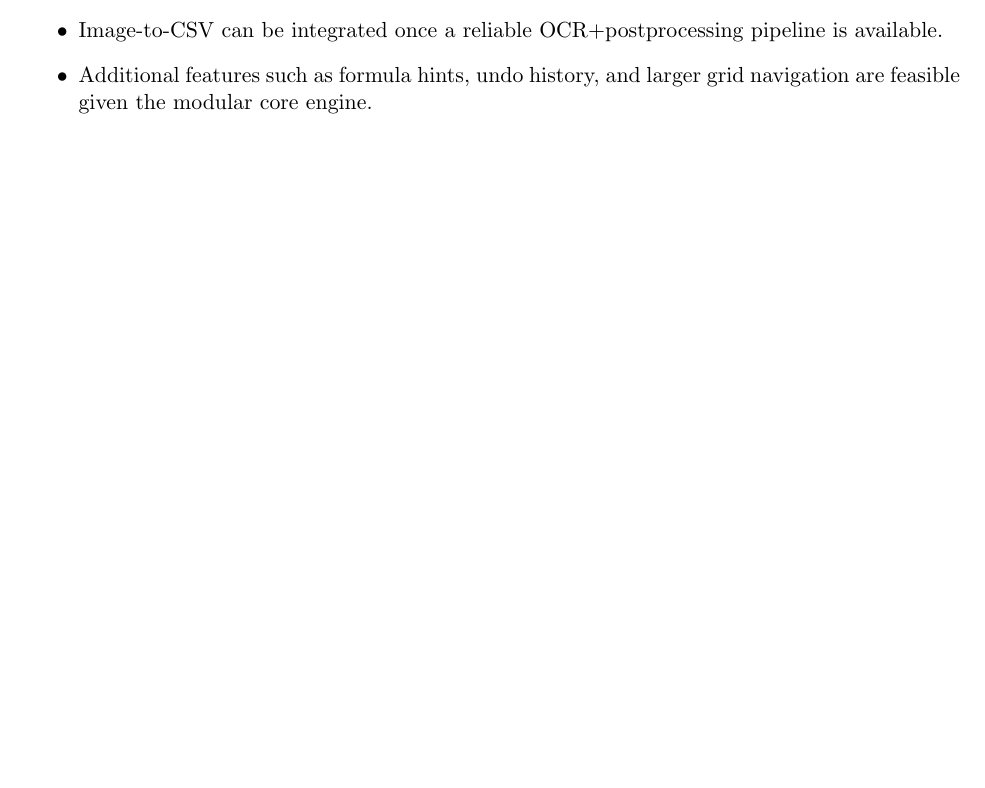
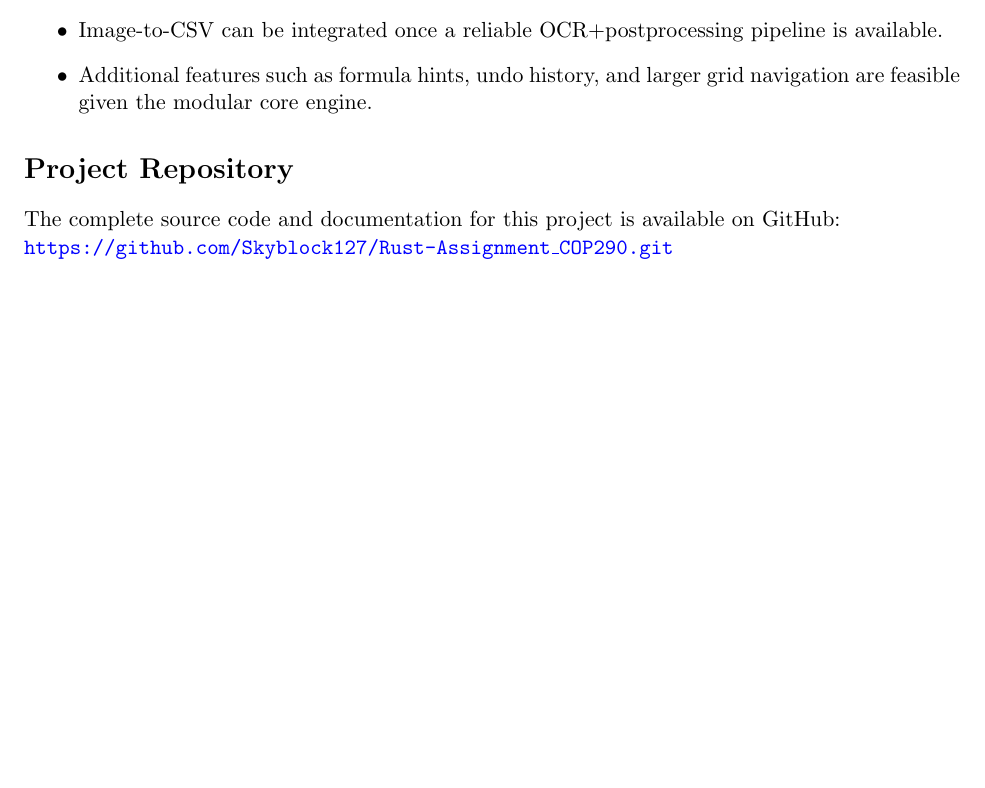
Before and after one commit to Om-Singh-Rawat/Spreadsheet-program-in-Rust, a LaTeX document (report/report.tex): part of page 3 of 3, cut so that both start at the same text, the shorter picture padded with empty space. Compiled offline with pdfLaTeX.

Commit message:
test commit 12

```diff
--- a/report/report.tex
+++ b/report/report.tex
@@ -108,4 +108,9 @@ Despite the unimplemented features, the current architecture is future-proof:
     \item Additional features such as formula hints, undo history, and larger grid navigation are feasible given the modular core engine.
 \end{itemize}
 
+\section*{Project Repository}
+
+The complete source code and documentation for this project is available on GitHub:\\
+\href{https://github.com/Skyblock127/Rust-Assignment_COP290.git}{\texttt{https://github.com/Skyblock127/Rust-Assignment\_COP290.git}}
+
 \end{document}
```
Also changed, not shown: Makefile, README.md.
